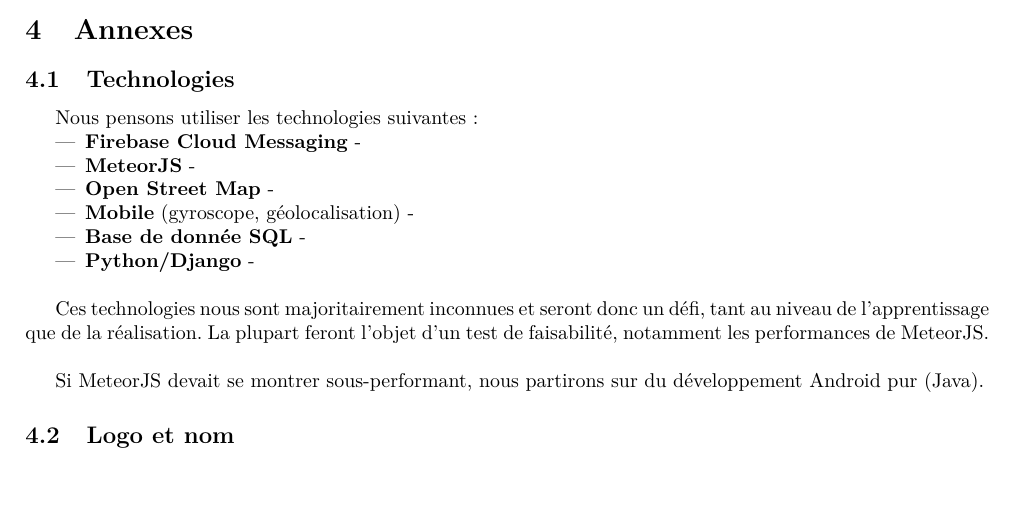
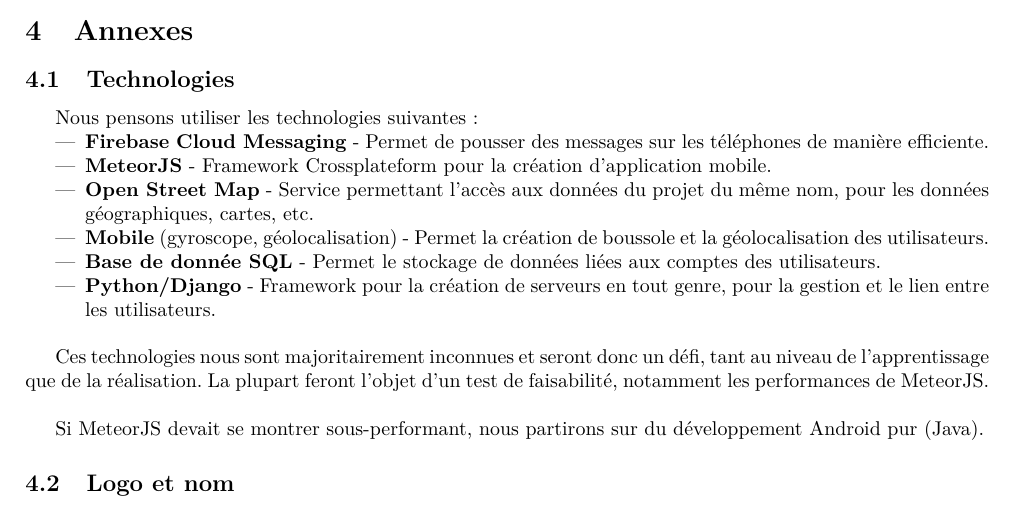
Before and after one commit to BenjaminSchubert/HEIG_VD_2016_PDG, a LaTeX document (docs/cahier-des-charges/main.tex): part of page 2 of 2, cut so that both start at the same text, the shorter picture padded with empty space. Compiled offline with pdfLaTeX.

Commit message:
added technologies definition

```diff
--- a/docs/cahier-des-charges/main.tex
+++ b/docs/cahier-des-charges/main.tex
@@ -104,12 +104,12 @@
 			% mettre en forme, et dire pourquoi cela va être un défi pour nous
 			Nous pensons utiliser les technologies suivantes:
 			\begin{itemize}
-				\item \textbf{Firebase Cloud Messaging} -
-				\item \textbf{MeteorJS} -
-				\item \textbf{Open Street Map} -
-				\item \textbf{Mobile} (gyroscope, géolocalisation) -
-				\item \textbf{Base de donnée SQL} -
-				\item \textbf{Python/Django} - \\
+				\item \textbf{Firebase Cloud Messaging} - Permet de pousser des messages sur les téléphones de manière efficiente.
+				\item \textbf{MeteorJS} - Framework Crossplateform pour la création d'application mobile.
+				\item \textbf{Open Street Map} - Service permettant l'accès aux données du projet du même nom, pour les données géographiques, cartes, etc.
+				\item \textbf{Mobile} (gyroscope, géolocalisation) - Permet la création de boussole et la géolocalisation des utilisateurs.
+				\item \textbf{Base de donnée SQL} - Permet le stockage de données liées aux comptes des utilisateurs.
+				\item \textbf{Python/Django} - Framework pour la création de serveurs en tout genre, pour la gestion et le lien entre les utilisateurs. \\
 			\end{itemize}
 
 			Ces technologies nous sont majoritairement inconnues et seront donc un défi, tant au niveau de l'apprentissage que de la réalisation. La plupart feront l'objet d'un test de faisabilité, notamment les performances de MeteorJS.\\
```
